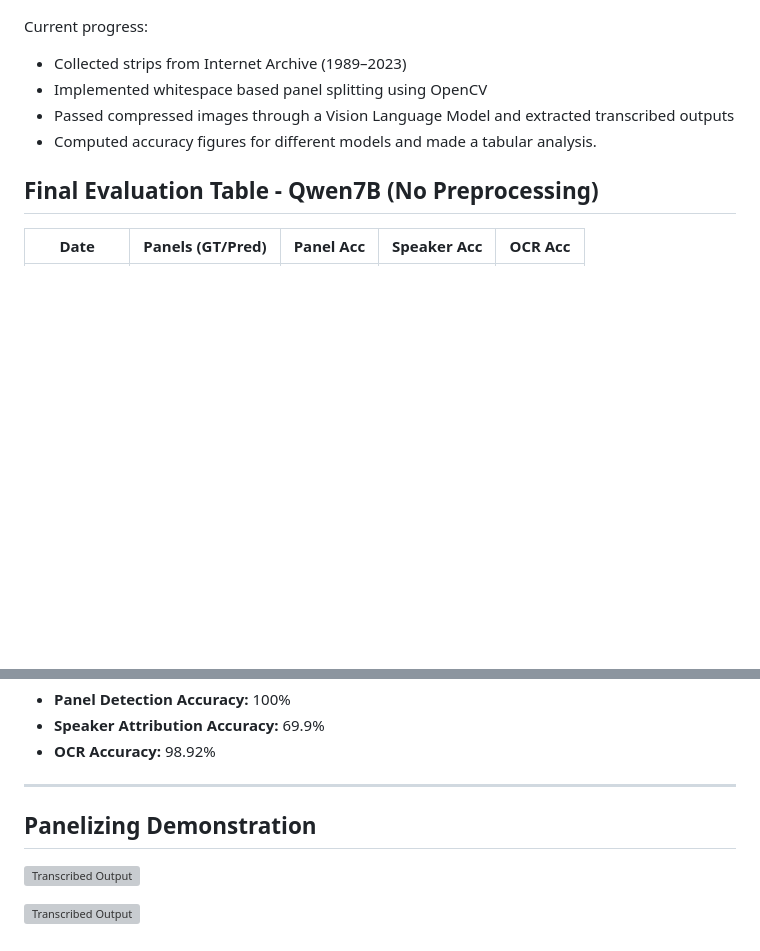
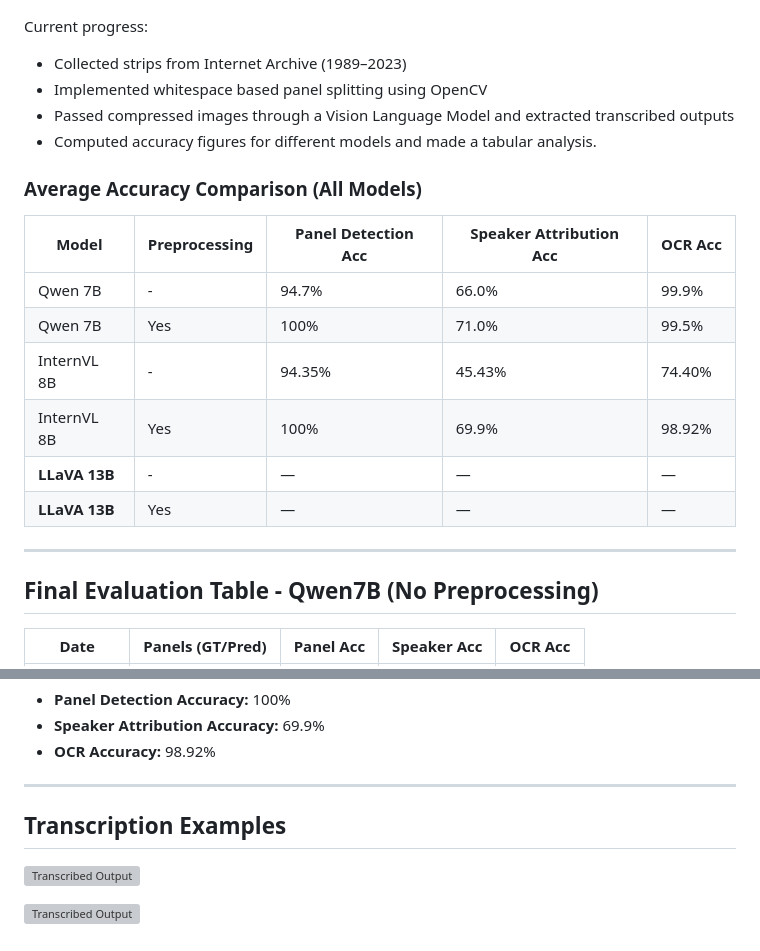
Before and after one commit to renganathc/dilbert-strip-transcriber, a Markdown page: README.md, 2 parts joined by grey strips. GitHub-like rendering; blank space fills up the shorter version; grey boxes are pictures that could not be loaded.

Commit message:
Add overall average to evaluation metrics

```diff
--- a/README.md
+++ b/README.md
@@ -7,6 +7,19 @@ Current progress:
 - Passed compressed images through a Vision Language Model and extracted transcribed outputs
 - Computed accuracy figures for different models and made a tabular analysis.
 
+### Average Accuracy Comparison (All Models)
+
+| Model | Preprocessing | Panel Detection Acc | Speaker Attribution Acc | OCR Acc |
+|---|---|---|---|---|
+| Qwen 7B | - | 94.7% | 66.0% | 99.9% |
+| Qwen 7B | Yes | 100% | 71.0% | 99.5% |
+| InternVL 8B | - | 94.35% | 45.43% | 74.40% |
+| InternVL 8B | Yes | 100% | 69.9% | 98.92% |
+| **LLaVA 13B** | - | — | — | — |
+| **LLaVA 13B** | Yes | — | — | — |
+
+---
+
 ## Final Evaluation Table - Qwen7B (No Preprocessing)
 
 | Date | Panels (GT/Pred) | Panel Acc | Speaker Acc | OCR Acc |
@@ -235,7 +248,7 @@ Current progress:
 ---
 
 
-## Panelizing Demonstration
+## Transcription Examples
 
 ![Transcribed Output](readme_images/transcribed_output1.png)
 
```
Also changed, not shown: other parts of README.md (+40 -40 lines).
